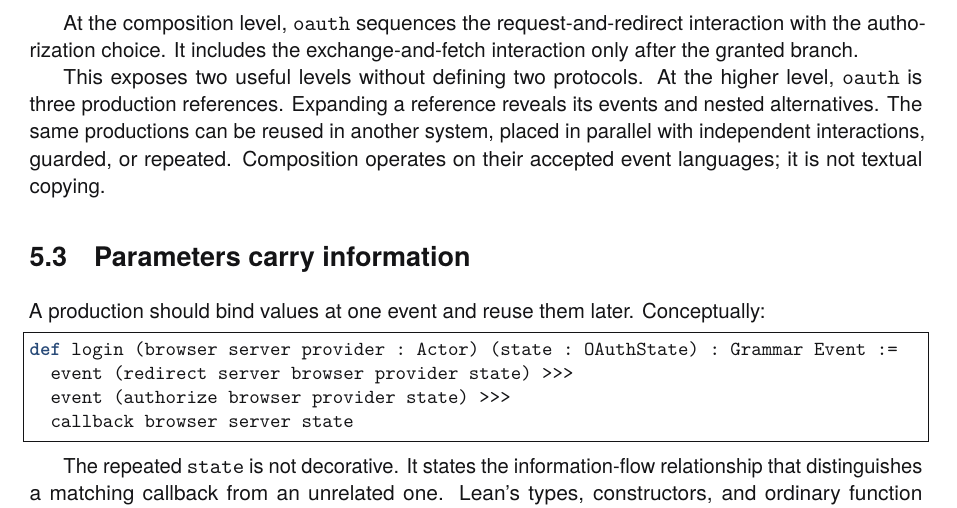
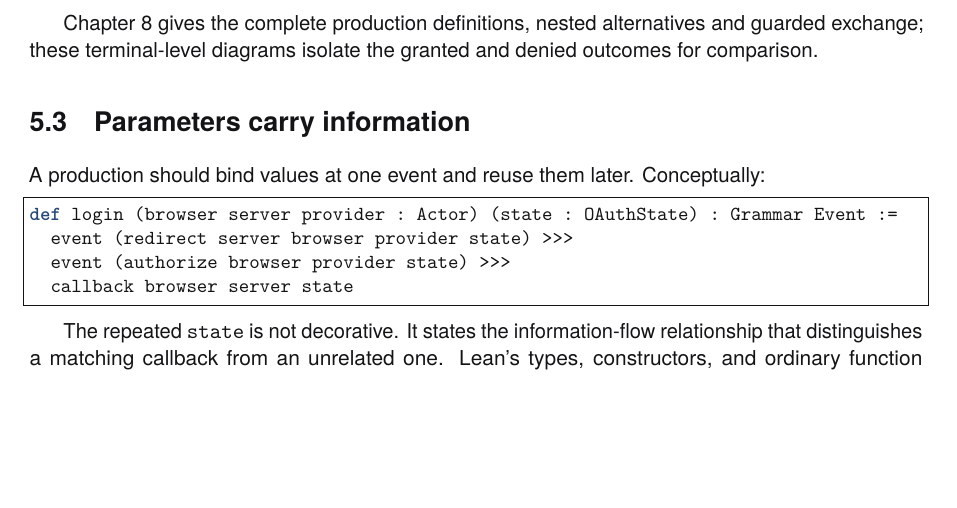
Before and after one commit to rfielding/leanFM, a LaTeX book (book/main.tex, which reads book/chapters/grammar.tex): part of page 33 of 134, cut at the place of the change, the shorter picture padded with empty space. The pictures show the PDF file book/main.pdf that the author committed with the source.

Commit message:
Remove repeated OAuth composition prose

```diff
--- a/book/chapters/grammar.tex
+++ b/book/chapters/grammar.tex
@@ -124,15 +124,9 @@ authorization-code branch succeeds.}
 \end{figure}
 \clearpage
 
-At the composition level, \texttt{oauth} sequences the request-and-redirect
-interaction with the authorization choice.  It includes the exchange-and-fetch
-interaction only after the granted branch.
-
-This exposes two useful levels without defining two protocols. At the higher
-level, \texttt{oauth} is three production references. Expanding a reference reveals
-its events and nested alternatives. The same productions can be reused in another
-system, placed in parallel with independent interactions, guarded, or repeated.
-Composition operates on their accepted event languages; it is not textual copying.
+Chapter~\ref{ch:oauth-example} gives the complete production definitions,
+nested alternatives and guarded exchange; these terminal-level diagrams isolate
+the granted and denied outcomes for comparison.
 
 \section{Parameters carry information}
 
```
Also changed, not shown: book/main-dark.pdf, book/main.pdf.
